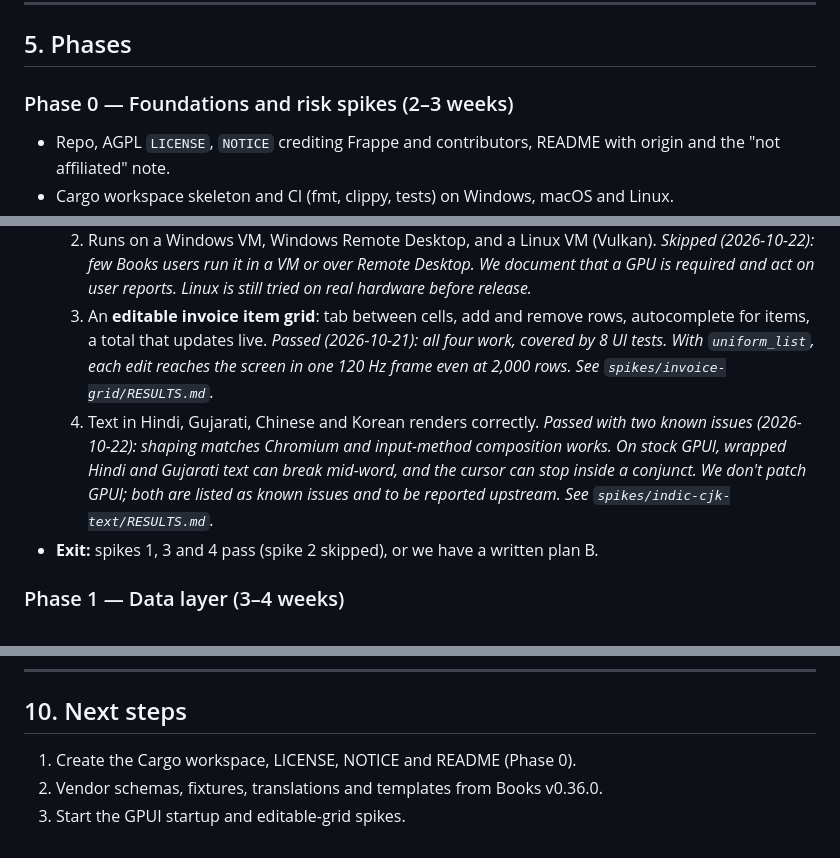
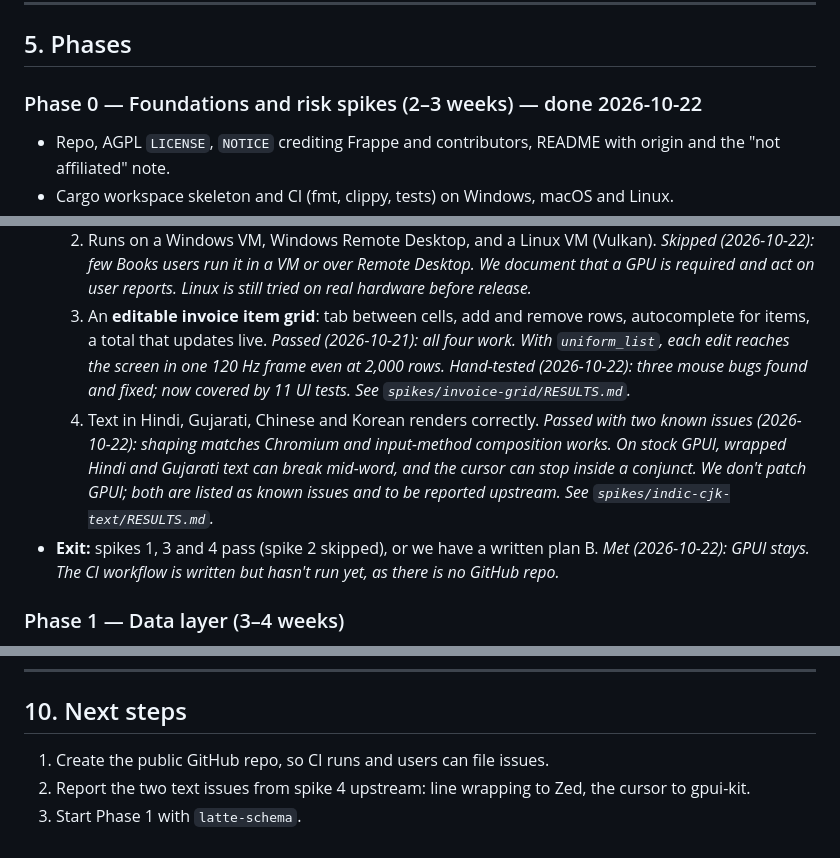
Before and after one commit to bloomsynth/latte-books, a Markdown page: docs/PLAN.md, 3 parts joined by grey strips. Drawn GitHub-style.

Commit message:
Mark Phase 0 done
All spikes are passed or deliberately skipped, and the invoice grid has
been tested by hand (11 UI tests). GPUI stays. Next steps now point at
the GitHub repo, the upstream text issues and Phase 1.

Co-Authored-By: Claude Opus 5.5 <noreply@anthropic.com>

```diff
--- a/docs/PLAN.md
+++ b/docs/PLAN.md
@@ -126,7 +126,7 @@ CI runs the parity suite on every PR. Any difference fails the build.
 
 ## 5. Phases
 
-### Phase 0 — Foundations and risk spikes (2–3 weeks)
+### Phase 0 — Foundations and risk spikes (2–3 weeks) — done 2026-10-22
 
 - Repo, AGPL `LICENSE`, `NOTICE` crediting Frappe and contributors, README with origin and the
   "not affiliated" note.
@@ -143,14 +143,17 @@ CI runs the parity suite on every PR. Any difference fails the build.
      before release.*
   3. An **editable invoice item grid**: tab between cells, add and remove rows,
      autocomplete for items, a total that updates live.
-     *Passed (2026-10-21): all four work, covered by 8 UI tests. With `uniform_list`, each edit
-     reaches the screen in one 120 Hz frame even at 2,000 rows. See `spikes/invoice-grid/RESULTS.md`.*
+     *Passed (2026-10-21): all four work. With `uniform_list`, each edit reaches the screen in
+     one 120 Hz frame even at 2,000 rows. Hand-tested (2026-10-22): three mouse bugs found and
+     fixed; now covered by 11 UI tests. See `spikes/invoice-grid/RESULTS.md`.*
   4. Text in Hindi, Gujarati, Chinese and Korean renders correctly.
      *Passed with two known issues (2026-10-22): shaping matches Chromium and input-method
      composition works. On stock GPUI, wrapped Hindi and Gujarati text can break mid-word, and
      the cursor can stop inside a conjunct. We don't patch GPUI; both are listed as known
      issues and to be reported upstream. See `spikes/indic-cjk-text/RESULTS.md`.*
 - **Exit:** spikes 1, 3 and 4 pass (spike 2 skipped), or we have a written plan B.
+  *Met (2026-10-22): GPUI stays. The CI workflow is written but hasn't run yet, as there is no
+  GitHub repo.*
 
 ### Phase 1 — Data layer (3–4 weeks)
 
@@ -254,6 +257,7 @@ So Phase 5 doesn't need a rework:
 
 ## 10. Next steps
 
-1. Create the Cargo workspace, LICENSE, NOTICE and README (Phase 0).
-2. Vendor schemas, fixtures, translations and templates from Books v0.36.0.
-3. Start the GPUI startup and editable-grid spikes.
+1. Create the public GitHub repo, so CI runs and users can file issues.
+2. Report the two text issues from spike 4 upstream: line wrapping to Zed, the cursor to
+   gpui-kit.
+3. Start Phase 1 with `latte-schema`.
```
